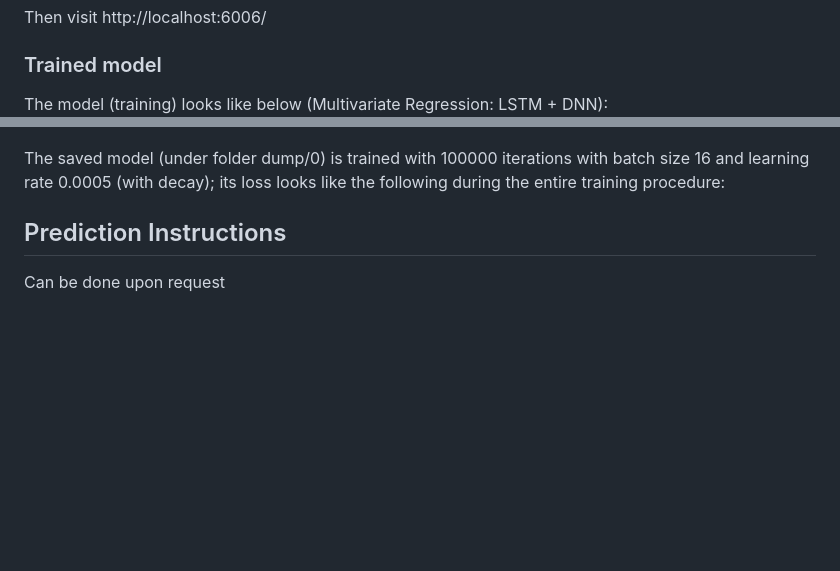
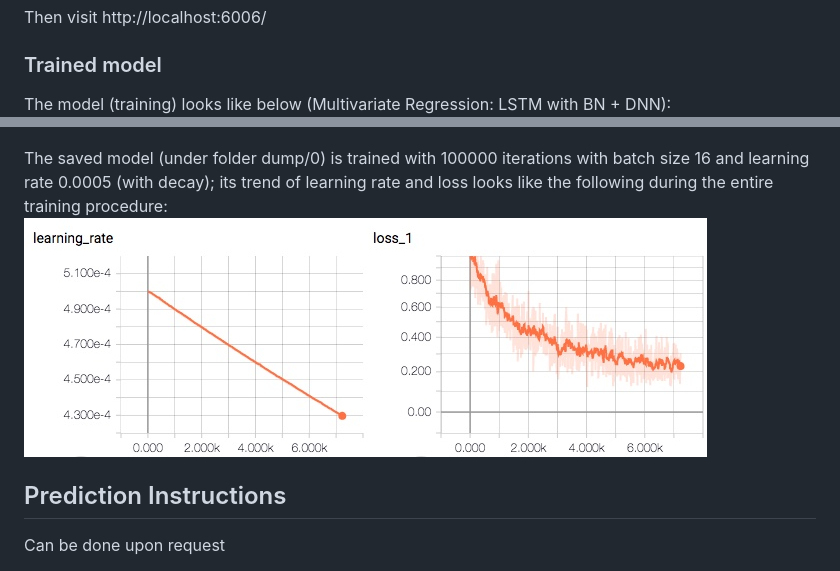
Before and after one commit to caolele/adhoc-stuff, a Markdown page: cai-ts-model/README.md, 2 parts joined by grey strips. Rendered like a GitHub page; pictures changed too: cai-ts-model/loss_lr.jpeg (added); blank space fills up the shorter version.

```diff
--- a/cai-ts-model/README.md
+++ b/cai-ts-model/README.md
@@ -43,10 +43,12 @@ tensorboard --logdir dump
 Then visit http://localhost:6006/
 
 ### Trained model
-The model (training) looks like below (Multivariate Regression: LSTM + DNN):
+The model (training) looks like below (Multivariate Regression: LSTM with BN + DNN):
 ![alt text](./model.jpeg)
 
-The saved model (under folder dump/0) is trained with 100000 iterations with batch size 16 and learning rate 0.0005 (with decay); its loss looks like the following during the entire training procedure:
+The saved model (under folder dump/0) is trained with 100000 iterations with batch size 16 and learning rate 0.0005 (with decay); its trend of learning rate and loss looks like the following during the entire training procedure:
+![alt text](./loss_lr.jpeg)
+
 
 ## Prediction Instructions
 Can be done upon request
```
Also changed, not shown: 5 other files.
